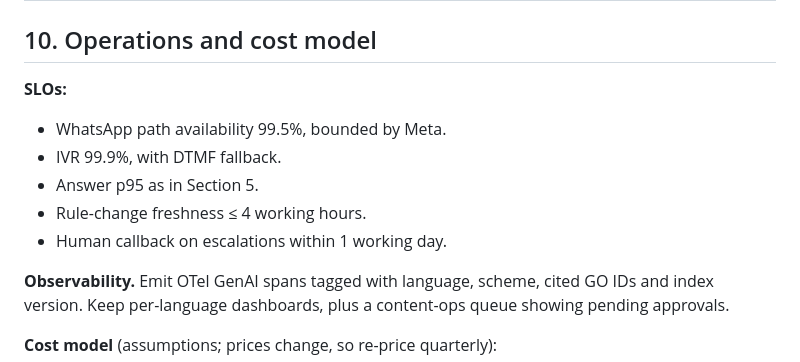
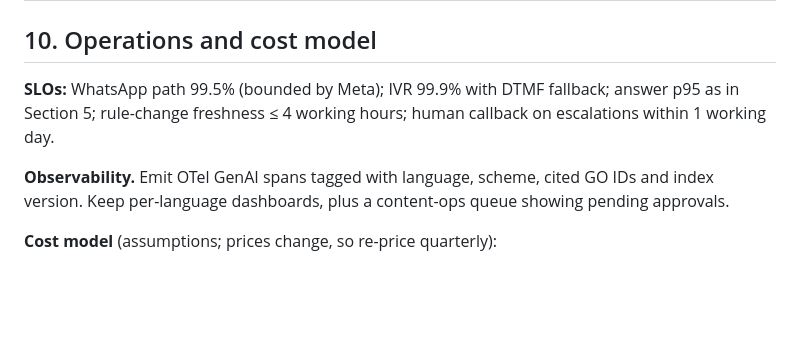
Before and after one commit to nagarjunak-pixel/02-autogpt-autonomous-agent, a Markdown page: curriculum/projects/P14-multilingual-citizen-services-assistant.md, the part around one of its changes. GitHub-like rendering; blank space fills up the shorter version.

```diff
--- a/curriculum/projects/P14-multilingual-citizen-services-assistant.md
+++ b/curriculum/projects/P14-multilingual-citizen-services-assistant.md
@@ -308,12 +308,7 @@ On a synthetic run with Urdu hit@5 at about 0.64, the harness reports a gap of a
 
 ## 10. Operations and cost model
 
-**SLOs:**
-- WhatsApp path availability 99.5%, bounded by Meta.
-- IVR 99.9%, with DTMF fallback.
-- Answer p95 as in Section 5.
-- Rule-change freshness ≤ 4 working hours.
-- Human callback on escalations within 1 working day.
+**SLOs:** WhatsApp path 99.5% (bounded by Meta); IVR 99.9% with DTMF fallback; answer p95 as in Section 5; rule-change freshness ≤ 4 working hours; human callback on escalations within 1 working day.
 
 **Observability.** Emit OTel GenAI spans tagged with language, scheme, cited GO IDs and index version. Keep per-language dashboards, plus a content-ops queue showing pending approvals.
 
```
Also changed, not shown: other parts of curriculum/projects/P14-multilingual-citizen-services-assistant.md (+10 -29 lines).
